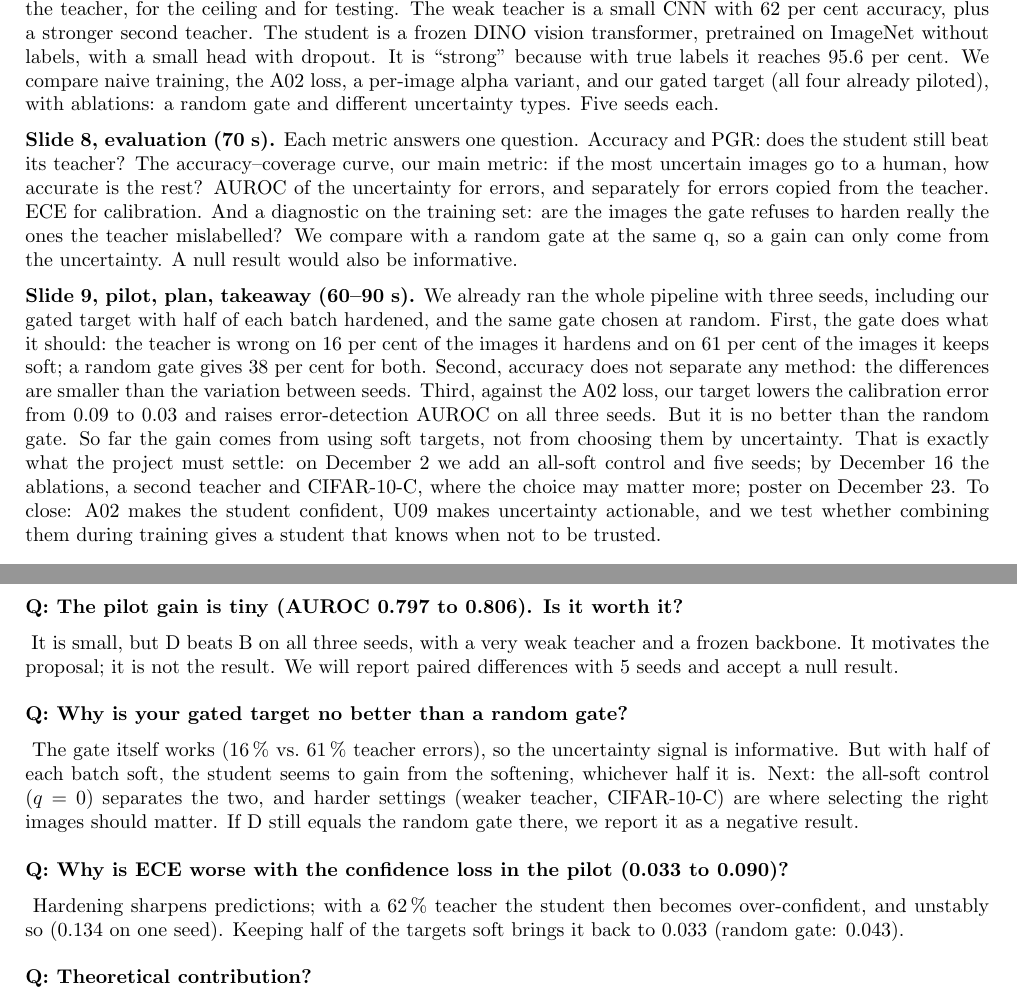
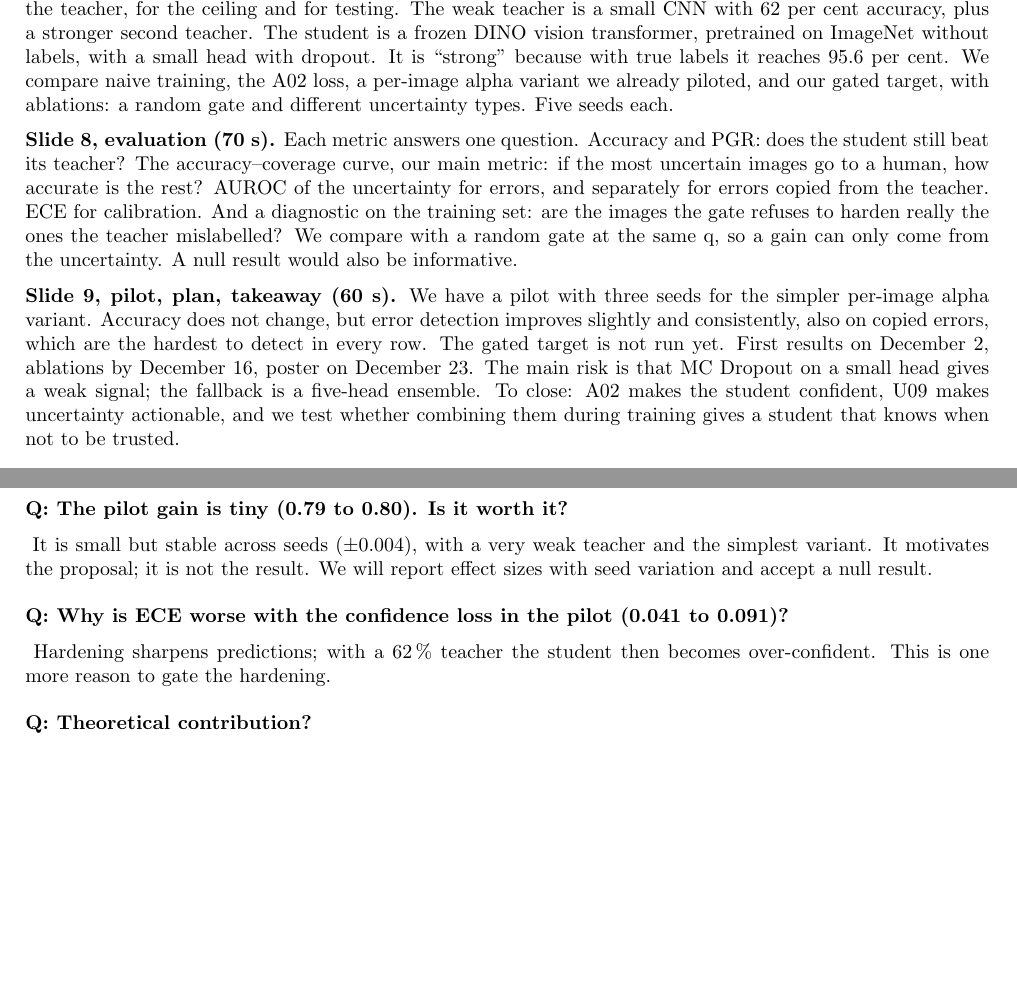
Before and after one commit to sauramt/Trustworthy-AI-final-project, a LaTeX document (ProposalPresentation/G3_proposal_notes.tex): two parts of pages 3 and 5 of 5 before the commit and two parts of pages 3 and 4 of 5 after it, joined at a grey line, cut so that both start at the same text, the shorter picture padded with empty space. Compiled offline with pdfLaTeX.

Commit message:
Revert slide 9 and notes to the pre-pilot-D version
Reverts 7fca420: slide 9 goes back to the earlier pilot table (A, B, C) and
the notes back to the matching script, leaving the D result for later.

Co-Authored-By: Claude Opus 5.5 <noreply@anthropic.com>

```diff
--- a/ProposalPresentation/G3_proposal_notes.tex
+++ b/ProposalPresentation/G3_proposal_notes.tex
@@ -187,8 +185,8 @@ is U09's rejection, applied to the student's own pseudo-labels.
 the teacher, for the ceiling and for testing. The weak teacher is a small CNN with 62 per cent accuracy, plus
 a stronger second teacher. The student is a frozen DINO vision transformer, pretrained on ImageNet without
 labels, with a small head with dropout. It is ``strong'' because with true labels it reaches 95.6 per cent. We
-compare naive training, the A02 loss, a per-image alpha variant, and our gated target (all four already piloted),
-with ablations: a random gate and different uncertainty types. Five seeds each.
+compare naive training, the A02 loss, a per-image alpha variant we already piloted, and our gated target, with
+ablations: a random gate and different uncertainty types. Five seeds each.
 
 \textbf{Slide 8, evaluation (70 s).} Each metric answers one question. Accuracy and PGR: does the student still
 beat its teacher? The accuracy--coverage curve, our main metric: if the most uncertain images go to a human,
@@ -197,17 +195,13 @@ teacher. ECE for calibration. And a diagnostic on the training set: are the imag
 really the ones the teacher mislabelled? We compare with a random gate at the same q, so a gain can only come
 from the uncertainty. A null result would also be informative.
 
-\textbf{Slide 9, pilot, plan, takeaway (60--90 s).} We already ran the whole pipeline with three seeds, including
-our gated target with half of each batch hardened, and the same gate chosen at random. First, the gate does
-what it should: the teacher is wrong on 16 per cent of the images it hardens and on 61 per cent of the images
-it keeps soft; a random gate gives 38 per cent for both. Second, accuracy does not separate any method: the
-differences are smaller than the variation between seeds. Third, against the A02 loss, our target lowers the
-calibration error from 0.09 to 0.03 and raises error-detection AUROC on all three seeds. But it is no better
-than the random gate. So far the gain comes from using soft targets, not from choosing them by uncertainty.
-That is exactly what the project must settle: on December 2 we add an all-soft control and five seeds; by
-December 16 the ablations, a second teacher and CIFAR-10-C, where the choice may matter more; poster on
-December 23. To close: A02 makes the student confident, U09 makes uncertainty actionable, and we test whether
-combining them during training gives a student that knows when not to be trusted.
+\textbf{Slide 9, pilot, plan, takeaway (60 s).} We have a pilot with three seeds for the simpler per-image alpha
+variant. Accuracy does not change, but error detection improves slightly and consistently, also on copied
+errors, which are the hardest to detect in every row. The gated target is not run yet. First results on
+December 2, ablations by December 16, poster on December 23. The main risk is that MC Dropout on a small head
+gives a weak signal; the fallback is a five-head ensemble. To close: A02 makes the student confident, U09 makes
+uncertainty actionable, and we test whether combining them during training gives a student that knows when
+not to be trusted.
 
 \section{Likely questions and short answers}
 \Q{Why not just change $\alpha$?} Because a per-image $\alpha$ is algebraically the same as replacing $\fhat$ by
@@ -260,17 +252,10 @@ $(0.715-0.618)/(0.956-0.618)=0.29$.
 
-\Q{The pilot gain is tiny (AUROC 0.797 to 0.806). Is it worth it?} It is small, but D beats B on all three seeds,
-with a very weak teacher and a frozen backbone. It motivates the proposal; it is not the result. We will report
-paired differences with 5 seeds and accept a null result.
+\Q{The pilot gain is tiny (0.79 to 0.80). Is it worth it?} It is small but stable across seeds ($\pm0.004$),
+with a very weak teacher and the simplest variant. It motivates the proposal; it is not the result. We will
+report effect sizes with seed variation and accept a null result.
 
-\Q{Why is your gated target no better than a random gate?} The gate itself works (16\,\% vs.\ 61\,\% teacher errors),
-so the uncertainty signal is informative. But with half of each batch soft, the student seems to gain from the
-softening, whichever half it is. Next: the all-soft control ($q=0$) separates the two, and harder settings
-(weaker teacher, CIFAR-10-C) are where selecting the right images should matter. If D still equals the random
-gate there, we report it as a negative result.
-
-\Q{Why is ECE worse with the confidence loss in the pilot (0.033 to 0.090)?} Hardening sharpens predictions;
-with a 62\,\% teacher the student then becomes over-confident, and unstably so (0.134 on one seed). Keeping half
-of the targets soft brings it back to 0.033 (random gate: 0.043).
+\Q{Why is ECE worse with the confidence loss in the pilot (0.041 to 0.091)?} Hardening sharpens predictions;
+with a 62\,\% teacher the student then becomes over-confident. This is one more reason to gate the hardening.
 
 \Q{Theoretical contribution?} The gradient decomposition (imitate vs.\ sharpen), the equivalence between
 per-example $\alpha$ and a teacher-fallback self-target, and a one-parameter family ($q$) that contains A02 and
```
Also changed, not shown: ProposalPresentation/G3_proposal_slides.tex (+16 -18 lines), ProposalPresentation/G3_proposal_notes.pdf, ProposalPresentation/G3_proposal_slides.pdf, ProposalPresentation/G3_proposal_notes.tex (23 more changed lines).
